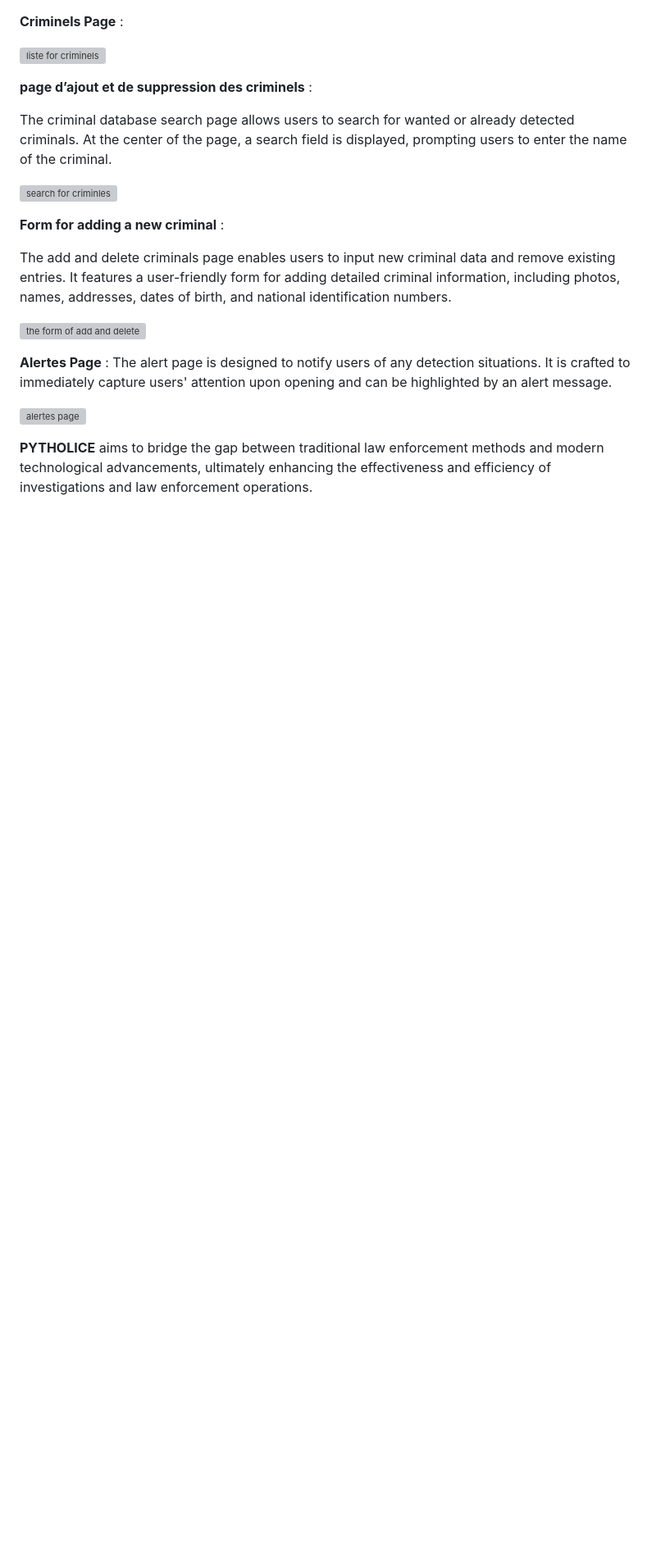
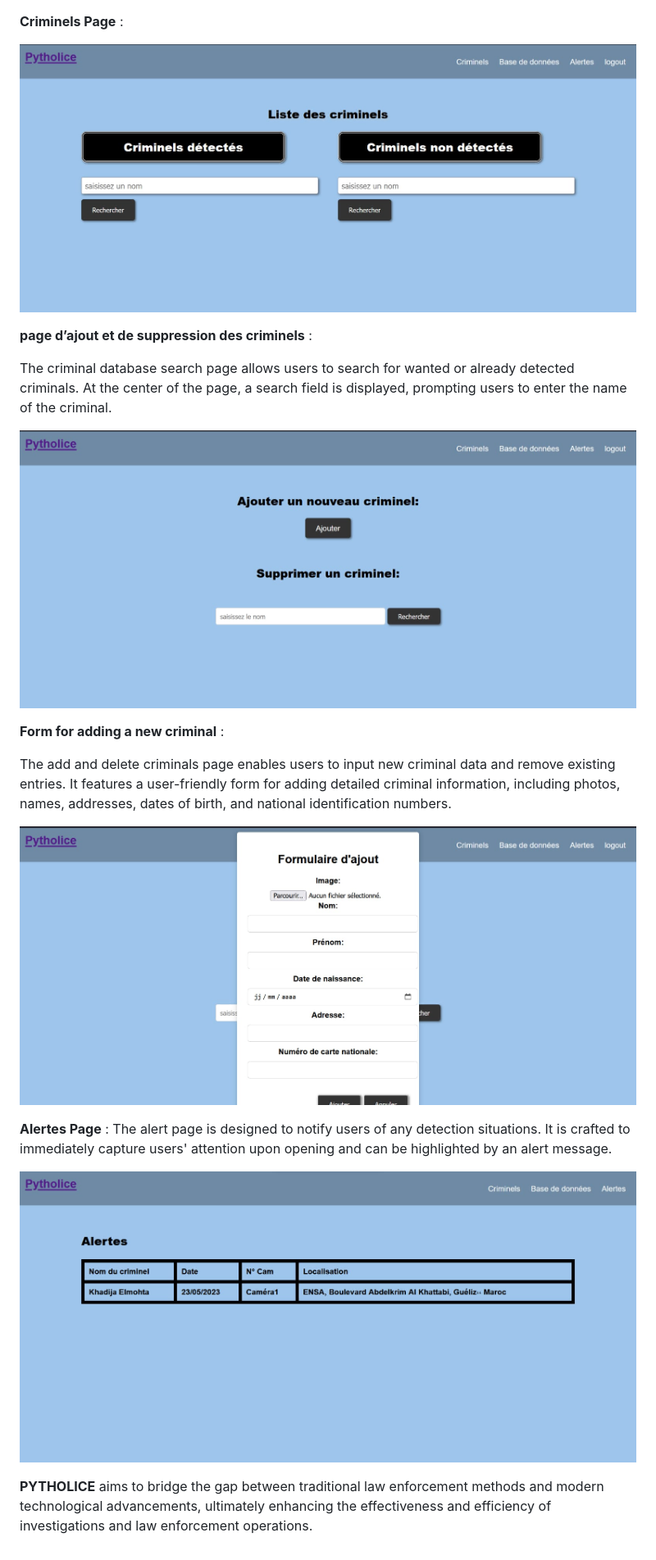
Before and after one commit to haizy1/PYTHOLICE, a Markdown page: README.md, the part around the change printed below. Shown: that part at 82% size. Drawn GitHub-style; blank space fills up the shorter version; grey boxes are pictures that could not be loaded.

```diff
--- a/README.md
+++ b/README.md
@@ -45,24 +45,24 @@ The homepage after a Successful login opens with a captivating interface highlig
 
 **Criminels Page** :<br>
 
-![liste for criminels](liste_criminels.jpg)
+![liste for criminels](images/liste_criminels.jpg)
 
 **page d’ajout et de suppression des criminels** :<br>
 
 The criminal database search page allows users to search for wanted or already detected criminals. At the center of the page, a search field is displayed, prompting users to enter the name of the criminal.<br>
 
-![search for criminles](recherche.jpg)
+![search for criminles](images/recherche.jpg)
 
 **Form for adding a new criminal** :<br>
 
 The add and delete criminals page enables users to input new criminal data and remove existing entries. It features a user-friendly form for adding detailed criminal information, including photos, names, addresses, dates of birth, and national identification numbers.<br>
 
-![the form of add and delete](formulaire.jpg)
+![the form of add and delete](images/formulaire.jpg)
 
 **Alertes Page** :
 The alert page is designed to notify users of any detection situations. It is crafted to immediately capture users' attention upon opening and can be highlighted by an alert message.<br>
 
-![alertes page](alertes.jpg)
+![alertes page](images/alertes.jpg)
 
 
 **PYTHOLICE** aims to bridge the gap between traditional law enforcement methods and modern technological advancements, ultimately enhancing the effectiveness and efficiency of investigations and law enforcement operations.
```
Also changed, not shown: other parts of README.md (+5 -5 lines).
